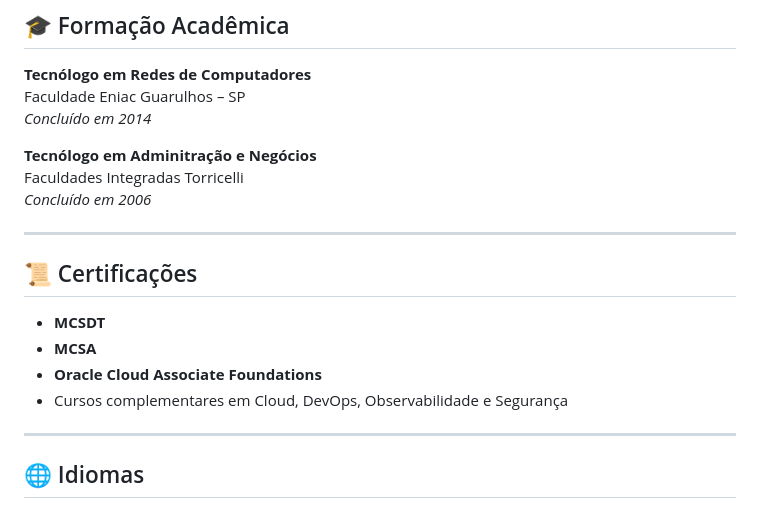
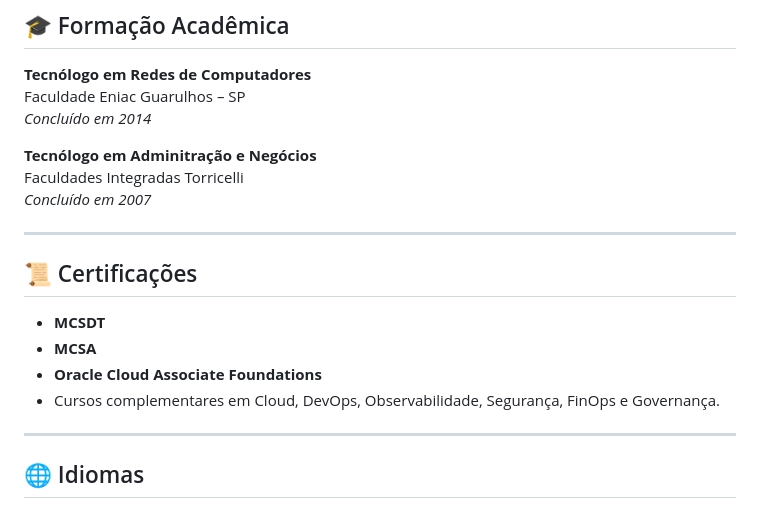
Before and after one commit to thiagobrabo/eu-eu-mesmo, a Markdown page: README.md, the part around the change printed below. Rendered like a GitHub page.

```diff
--- a/README.md
+++ b/README.md
@@ -79,7 +79,7 @@ Faculdade Eniac Guarulhos – SP
 
 **Tecnólogo em Adminitração e Negócios**
 Faculdades Integradas Torricelli
-*Concluído em 2006*
+*Concluído em 2007*
 
 ---
 
@@ -88,7 +88,7 @@ Faculdades Integradas Torricelli
 - **MCSDT**
 - **MCSA**
 - **Oracle Cloud Associate Foundations**
-- Cursos complementares em Cloud, DevOps, Observabilidade e Segurança
+- Cursos complementares em Cloud, DevOps, Observabilidade, Segurança, FinOps e Governança.
 
 ---
 
```
Also changed, not shown: other parts of README.md (+1 -1 lines).
